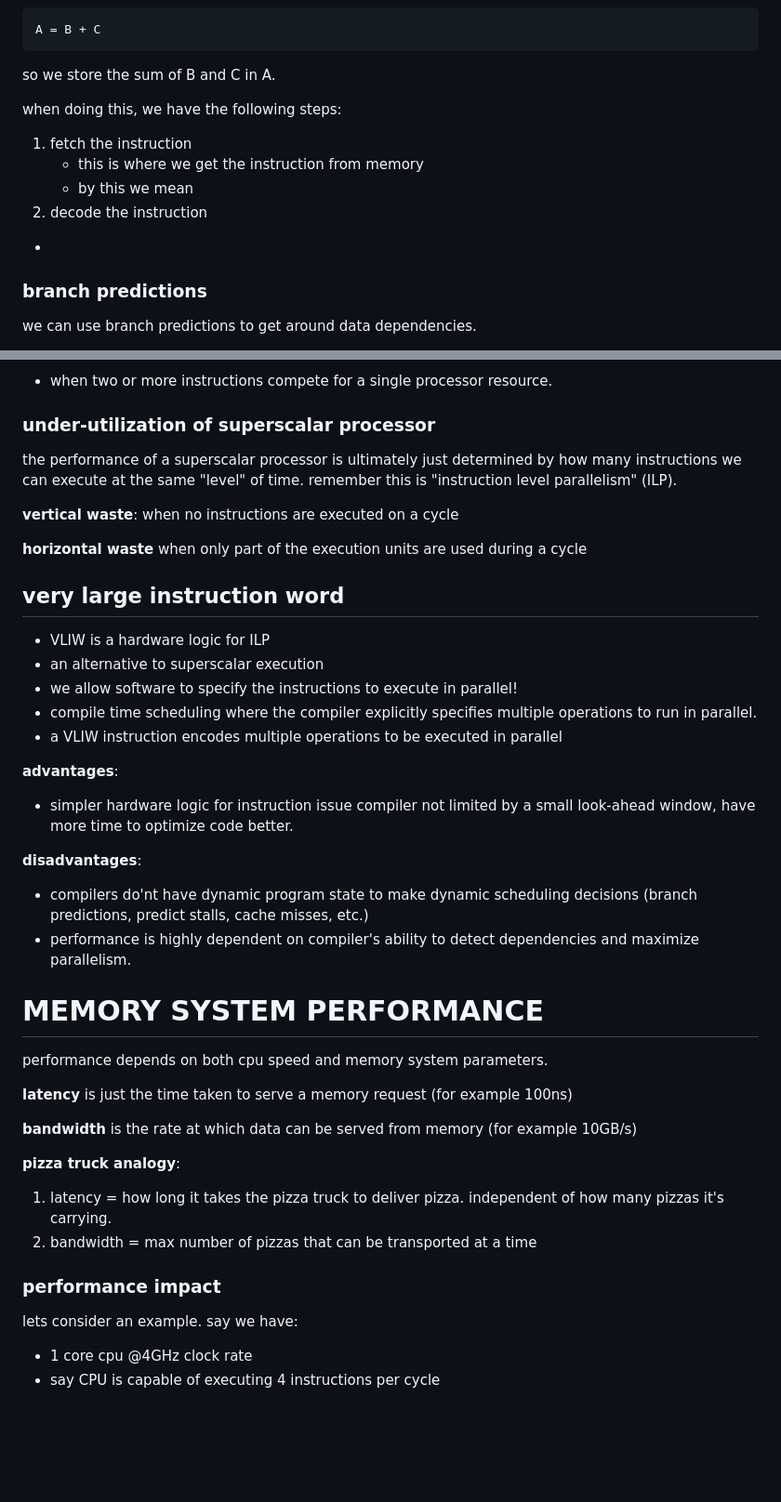
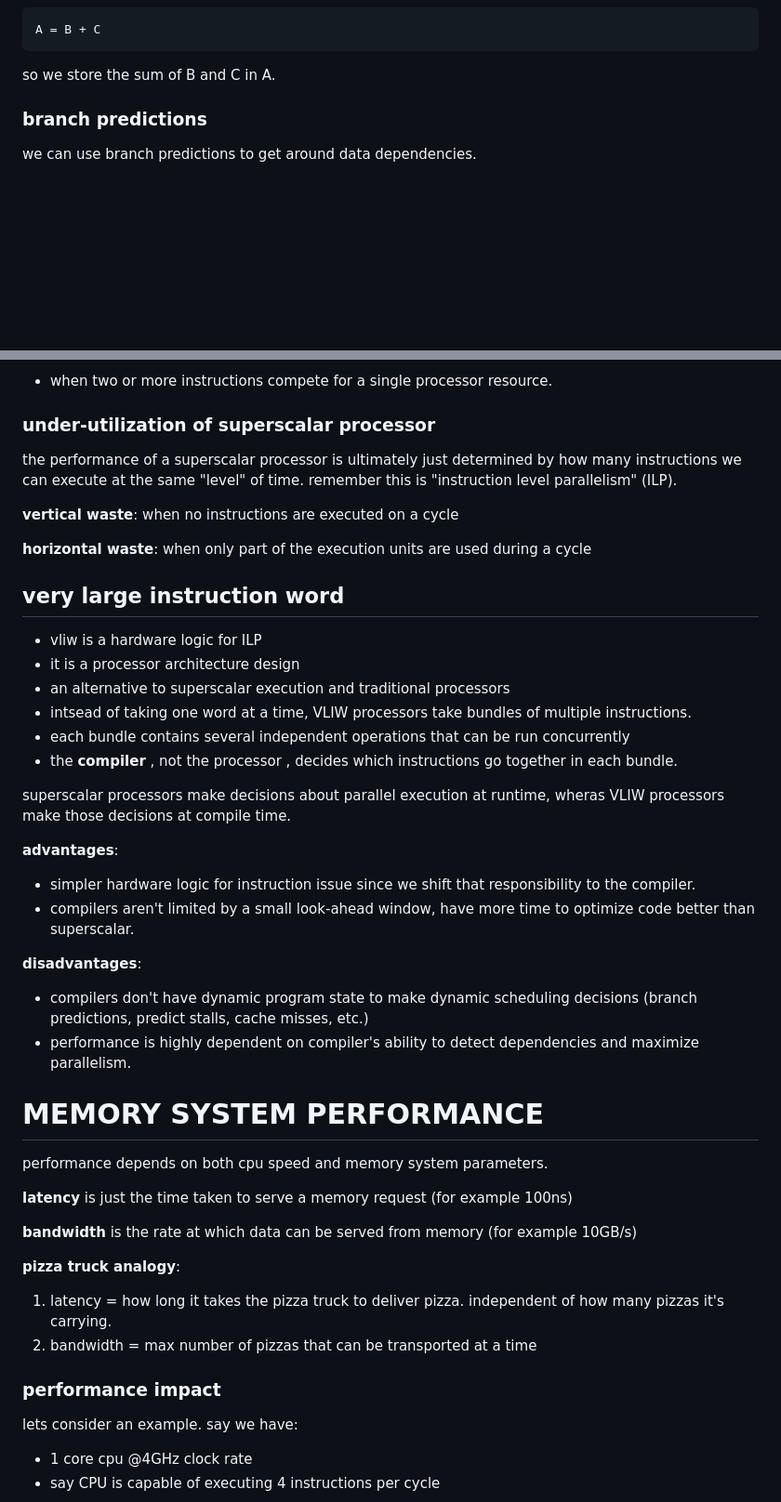
Before and after one commit to mrdandelion6/Learn-to-Code, a Markdown page: topics/parallel-programming/notes.md, 2 parts joined by grey strips. Shown: that part at 93% size. GitHub-like rendering; blank space fills up the shorter version.

````diff
--- a/topics/parallel-programming/notes.md
+++ b/topics/parallel-programming/notes.md
@@ -56,13 +55,6 @@ means
 A = B + C
 ```
 so we store the sum of B and C in A.
-
-when doing this, we have the following steps:
-1. fetch the instruction
-   - this is where we get the instruction from memory
-   - by this we mean
-2. decode the instruction
- -
 
 ### branch predictions
 
@@ -140,31 +128,31 @@ branch dependencies are handled by speculative execution and branch prediction.
 - when two or more instructions compete for a single processor resource.
 
 ### under-utilization of superscalar processor
-
 the performance of a superscalar processor is ultimately just determined by how many instructions we can execute at the same "level" of time. remember this is "instruction level parallelism" (ILP).
 
 **vertical waste**: when no instructions are executed on a cycle
 
-**horizontal waste** when only part of the execution units are used during a cycle
+**horizontal waste**: when only part of the execution units are used during a cycle
 
 ## very large instruction word
-- VLIW is a hardware logic for ILP
-- an alternative to superscalar execution
-- we allow software to specify the instructions to execute in parallel!
-- compile time scheduling where the compiler explicitly specifies multiple operations to run in parallel.
-- a VLIW instruction encodes multiple operations to be executed in parallel
+- vliw is a hardware logic for ILP
+- it is a processor architecture design
+- an alternative to superscalar execution and traditional processors
+- intsead of taking one word at a time, VLIW processors take bundles of multiple instructions.
+- each bundle contains several independent operations that can be run concurrently
+- the **compiler** , not the processor , decides which instructions go together in each bundle.
+
+superscalar processors make decisions about parallel execution at runtime, wheras VLIW processors make those decisions at compile time.
 
 **advantages**:
-- simpler hardware logic for instruction issue
-compiler not limited by a small look-ahead window, have more time to optimize code better.
+- simpler hardware logic for instruction issue since we shift that responsibility to the compiler.
+- compilers aren't limited by a small look-ahead window, have more time to optimize code better than superscalar.
 
 **disadvantages**:
-- compilers do'nt have dynamic program state to make dynamic scheduling decisions (branch predictions, predict stalls, cache misses, etc.)
+- compilers don't have dynamic program state to make dynamic scheduling decisions (branch predictions, predict stalls, cache misses, etc.)
 - performance is highly dependent on compiler's ability to detect dependencies and maximize parallelism.
 
-
 # MEMORY SYSTEM PERFORMANCE
-
 performance depends on both cpu speed and memory system parameters.
 
 **latency** is just the time taken to serve a memory request (for example 100ns)
@@ -177,7 +165,6 @@ performance depends on both cpu speed and memory system parameters.
 
 
 ### performance impact
-
 lets consider an example. say we have:
 - 1 core cpu @4GHz clock rate
 - say CPU is capable of executing 4 instructions per cycle
````
Also changed, not shown: other parts of topics/parallel-programming/notes.md (+81 -103 lines).
